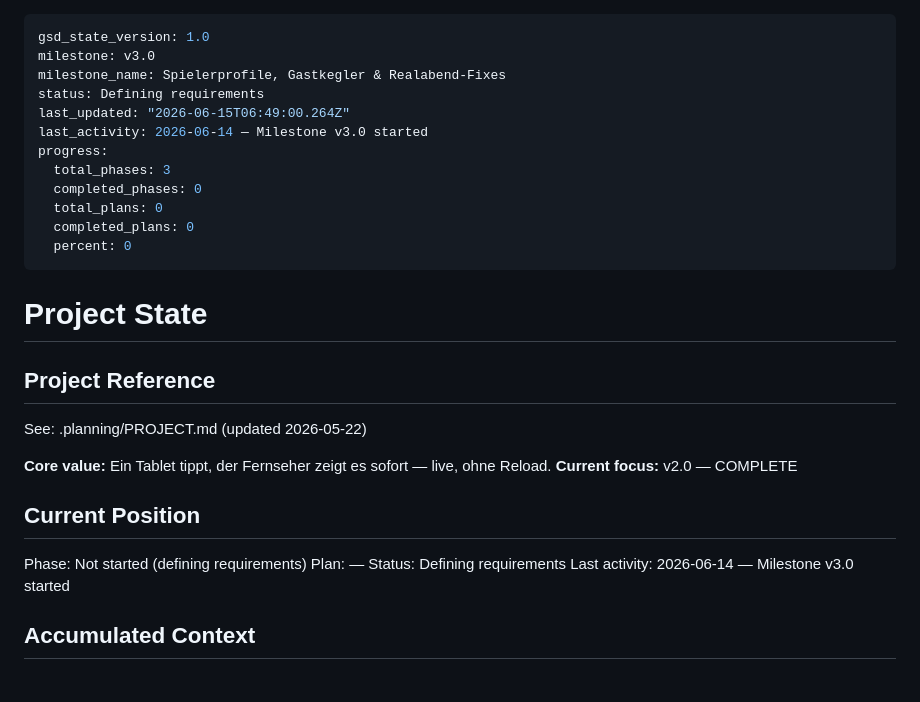
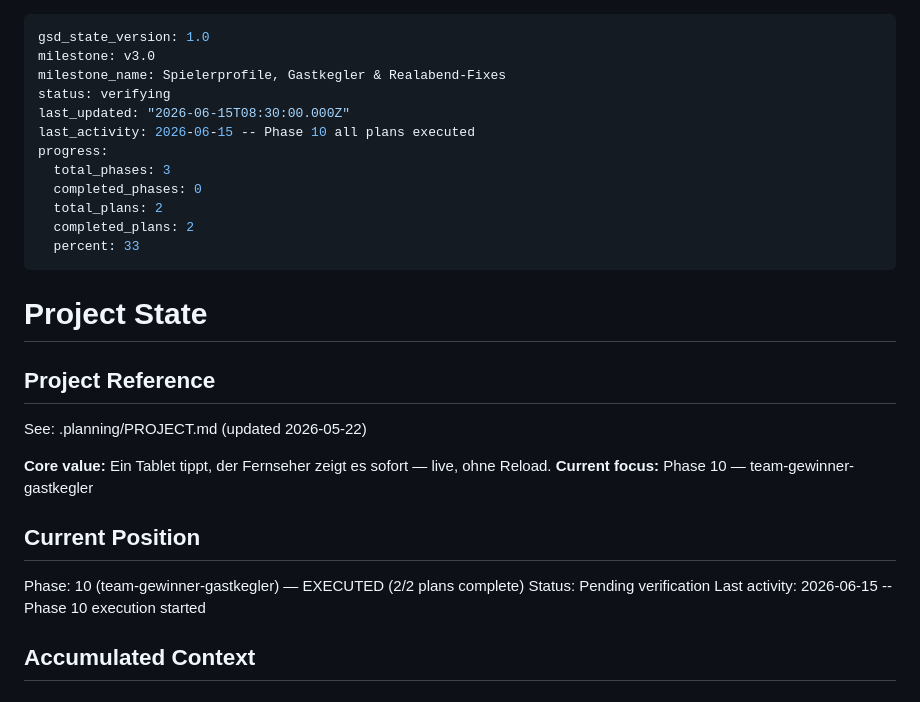
Before and after one commit to Soze1993/Pegelkoepp, a Markdown page: .planning/STATE.md, the part around the change. GitHub-like rendering.

Commit message:
docs(10): verification passed — all 6 must-haves confirmed, human UAT pending
Co-Authored-By: Claude Sonnet 4.6 <noreply@anthropic.com>

```diff
--- a/.planning/STATE.md
+++ b/.planning/STATE.md
@@ -2,15 +2,15 @@
 gsd_state_version: 1.0
 milestone: v3.0
 milestone_name: Spielerprofile, Gastkegler & Realabend-Fixes
-status: Defining requirements
-last_updated: "2026-06-15T06:49:00.264Z"
-last_activity: 2026-06-14 — Milestone v3.0 started
+status: verifying
+last_updated: "2026-06-15T08:30:00.000Z"
+last_activity: 2026-06-15 -- Phase 10 all plans executed
 progress:
   total_phases: 3
   completed_phases: 0
-  total_plans: 0
-  completed_plans: 0
-  percent: 0
+  total_plans: 2
+  completed_plans: 2
+  percent: 33
 ---
 
 # Project State
@@ -20,14 +20,13 @@ progress:
 See: .planning/PROJECT.md (updated 2026-05-22)
 
 **Core value:** Ein Tablet tippt, der Fernseher zeigt es sofort — live, ohne Reload.
-**Current focus:** v2.0 — COMPLETE
+**Current focus:** Phase 10 — team-gewinner-gastkegler
 
 ## Current Position
 
-Phase: Not started (defining requirements)
-Plan: —
-Status: Defining requirements
-Last activity: 2026-06-14 — Milestone v3.0 started
+Phase: 10 (team-gewinner-gastkegler) — EXECUTED (2/2 plans complete)
+Status: Pending verification
+Last activity: 2026-06-15 -- Phase 10 execution started
 
 ## Accumulated Context
 
```
Also changed, not shown: 1 other file.
